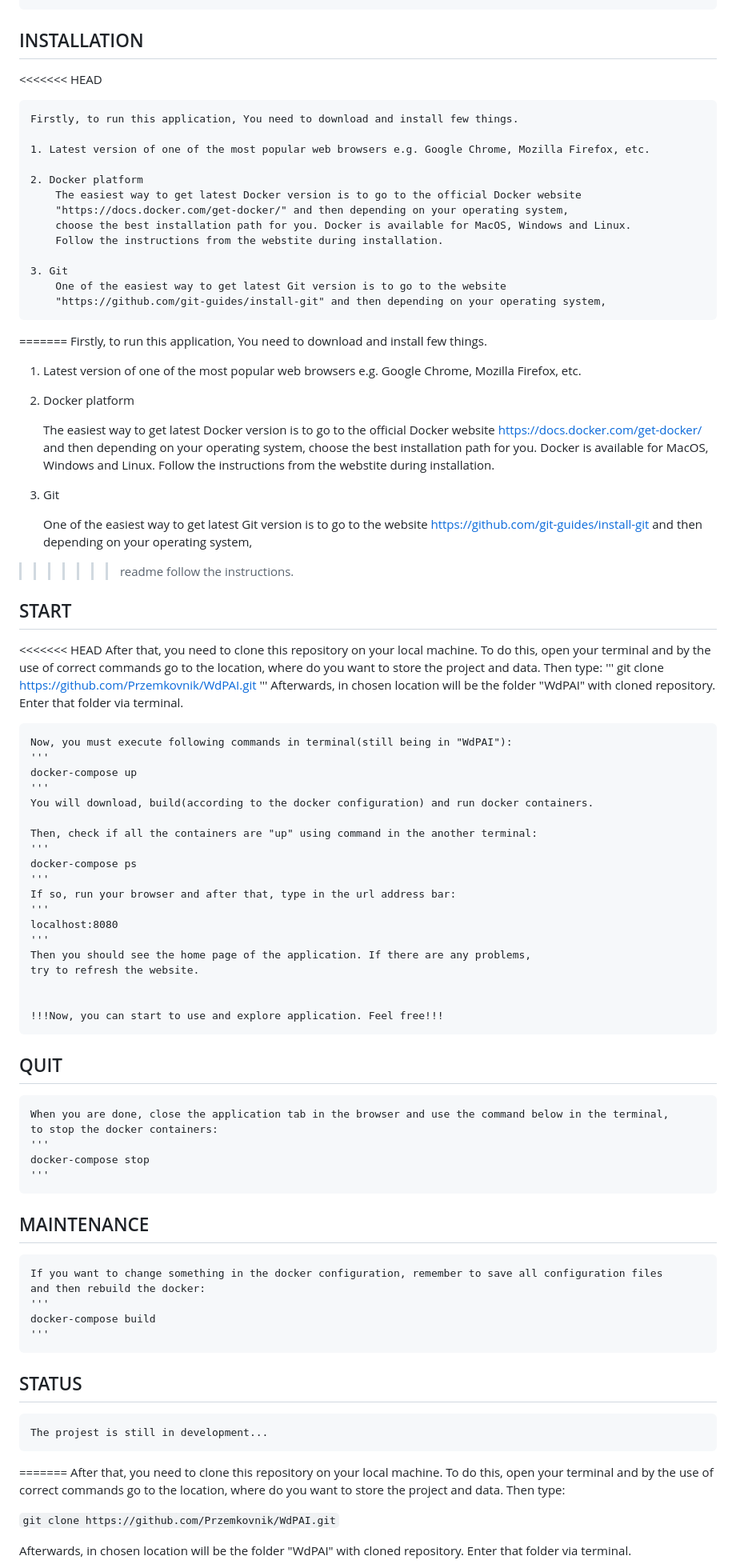
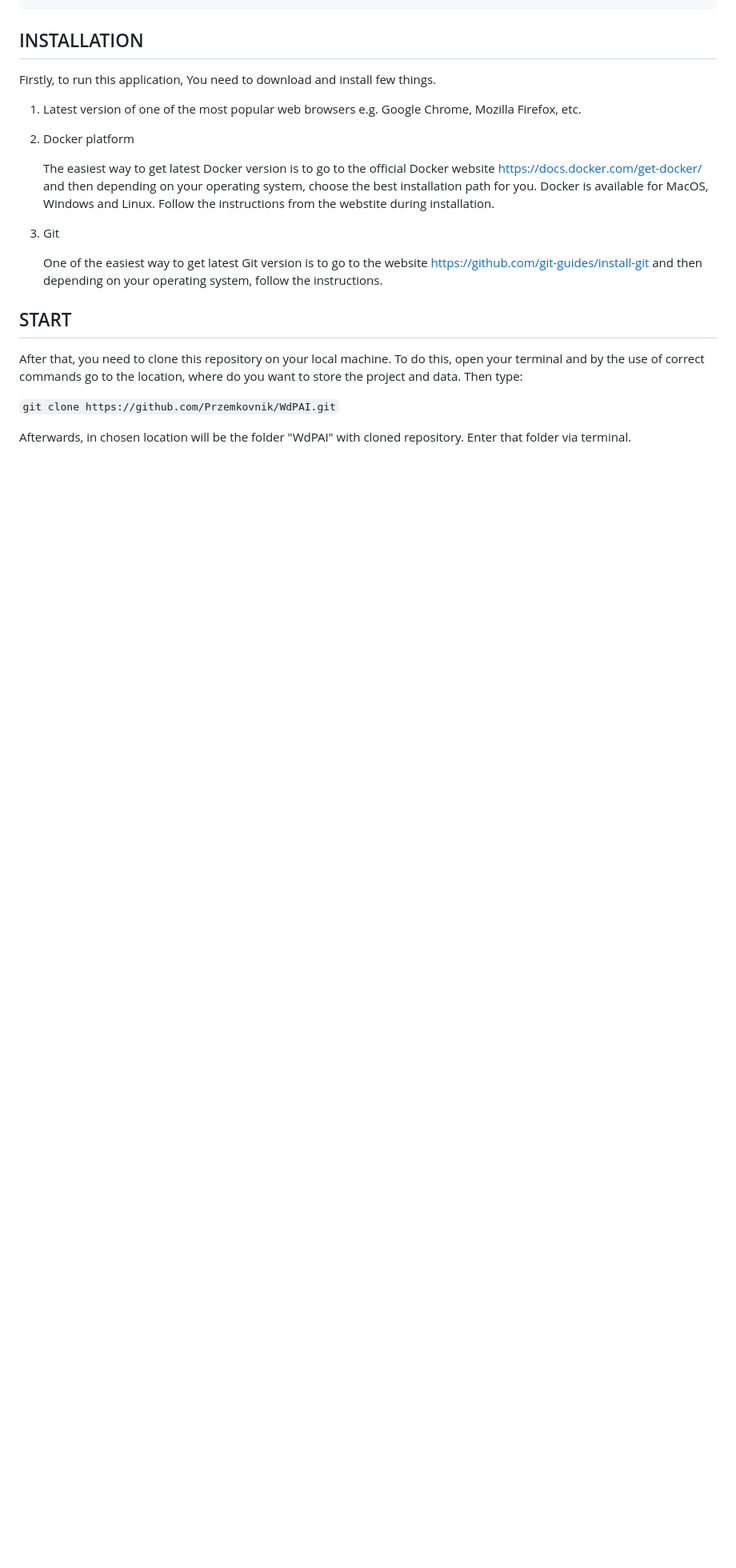
Before and after one commit to Przemkovnik/WdPAI, a Markdown page: README.md, the part around one of its changes. Shown at 80% size. Drawn GitHub-style; blank space fills up the shorter version.

Commit message:
Readme v1.5.1

```diff
--- a/README.md
+++ b/README.md
@@ -42,22 +39,6 @@ Project "SUPERB-MED" for subject "Wstęp do Projektowania Aplikacji Internetowyc
 
 ## INSTALLATION
 
-<<<<<<< HEAD
-
-    Firstly, to run this application, You need to download and install few things.
-
-    1. Latest version of one of the most popular web browsers e.g. Google Chrome, Mozilla Firefox, etc.
-
-    2. Docker platform
-        The easiest way to get latest Docker version is to go to the official Docker website
-        "https://docs.docker.com/get-docker/" and then depending on your operating system,
-        choose the best installation path for you. Docker is available for MacOS, Windows and Linux.
-        Follow the instructions from the webstite during installation.
-
-    3. Git
-        One of the easiest way to get latest Git version is to go to the website
-        "https://github.com/git-guides/install-git" and then depending on your operating system,
-=======
 Firstly, to run this application, You need to download and install few things.
 
 1. Latest version of one of the most popular web browsers e.g. Google Chrome, Mozilla Firefox, etc.
@@ -73,62 +54,10 @@ Firstly, to run this application, You need to download and install few things.
 
     One of the easiest way to get latest Git version is to go to the website
         https://github.com/git-guides/install-git and then depending on your operating system,
->>>>>>> readme
         follow the instructions.
 
 ## START
 
-<<<<<<< HEAD
-    After that, you need to clone this repository on your local machine. To do this, open your terminal
-    and by the use of correct commands go to the location, where do you want to store the project and data.
-    Then type:
-    '''
-    git clone https://github.com/Przemkovnik/WdPAI.git
-    '''
-    Afterwards, in chosen location will be the folder "WdPAI" with cloned repository.
-    Enter that folder via terminal.
-
-
-    Now, you must execute following commands in terminal(still being in "WdPAI"):
-    '''
-    docker-compose up
-    '''
-    You will download, build(according to the docker configuration) and run docker containers.
-
-    Then, check if all the containers are "up" using command in the another terminal:
-    '''
-    docker-compose ps
-    '''
-    If so, run your browser and after that, type in the url address bar:
-    '''
-    localhost:8080
-    '''
-    Then you should see the home page of the application. If there are any problems,
-    try to refresh the website.
-
-
-    !!!Now, you can start to use and explore application. Feel free!!!
-
-## QUIT
-
-    When you are done, close the application tab in the browser and use the command below in the terminal,
-    to stop the docker containers:
-    '''
-    docker-compose stop
-    '''
-
-## MAINTENANCE
-
-    If you want to change something in the docker configuration, remember to save all configuration files
-    and then rebuild the docker:
-    '''
-    docker-compose build
-    '''
-
-## STATUS
-
-    The projest is still in development...
-=======
 After that, you need to clone this repository on your local machine. To do this, open your terminal
 and by the use of correct commands go to the location, where do you want to store the project and data. Then type:
 
```
Also changed, not shown: other parts of README.md (+0 -4 lines).
